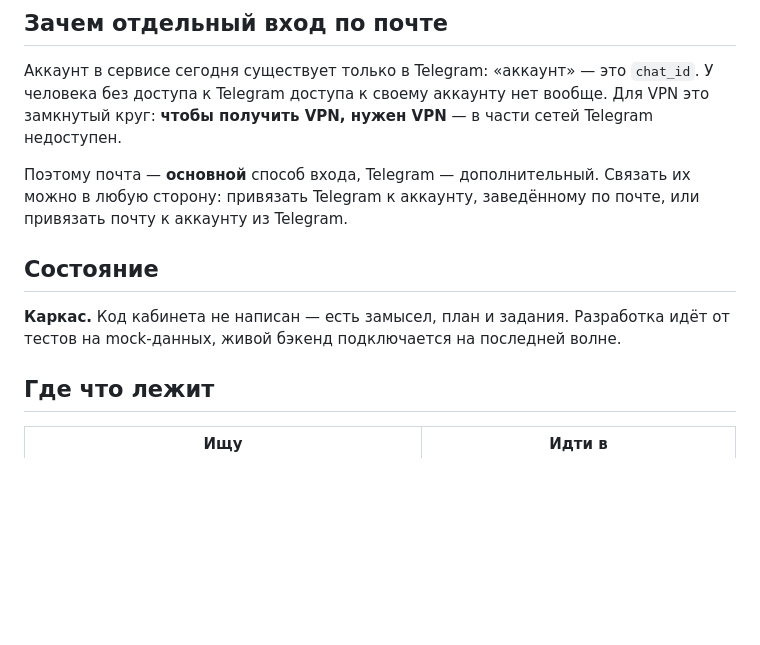
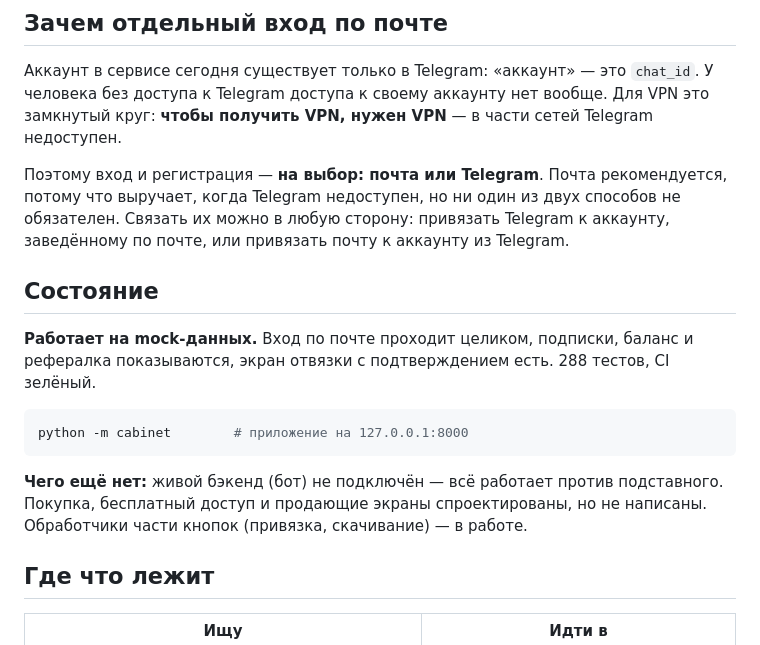
Before and after one commit to impossi8le/vpn-cabinet, a Markdown page: README.md, the part around the change. Rendered like a GitHub page; blank space fills up the shorter version.

Commit message:
README: кабинет работает, а не «каркас»
README утверждал «Код кабинета не написан», хотя кабинет запускается, вход
по почте проходит целиком, подписки, баланс и рефералка показываются — 288
тестов. Устаревшее описание хуже отсутствующего: по нему нельзя понять, что
уже есть, и легко начать делать сделанное.

Заодно исправлена формулировка «почта — основной способ, Telegram —
дополнительный». Именно она уже привела к ошибке: экран входа вышел без
выбора, и человек с одним Telegram не находил, как войти. Правильная форма —
«на выбор», с пояснением, что почта рекомендуется.

Co-Authored-By: Claude Haiku 3.5 <noreply@anthropic.com>

````diff
--- a/README.md
+++ b/README.md
@@ -10,14 +10,25 @@
 вообще. Для VPN это замкнутый круг: **чтобы получить VPN, нужен VPN** — в части
 сетей Telegram недоступен.
 
-Поэтому почта — **основной** способ входа, Telegram — дополнительный. Связать
-их можно в любую сторону: привязать Telegram к аккаунту, заведённому по почте,
-или привязать почту к аккаунту из Telegram.
+Поэтому вход и регистрация — **на выбор: почта или Telegram**. Почта
+рекомендуется, потому что выручает, когда Telegram недоступен, но ни один из
+двух способов не обязателен. Связать их можно в любую сторону: привязать
+Telegram к аккаунту, заведённому по почте, или привязать почту к аккаунту из
+Telegram.
 
 ## Состояние
 
-**Каркас.** Код кабинета не написан — есть замысел, план и задания. Разработка
-идёт от тестов на mock-данных, живой бэкенд подключается на последней волне.
+**Работает на mock-данных.** Вход по почте проходит целиком, подписки,
+баланс и рефералка показываются, экран отвязки с подтверждением есть.
+288 тестов, CI зелёный.
+
+```bash
+python -m cabinet        # приложение на 127.0.0.1:8000
+```
+
+**Чего ещё нет:** живой бэкенд (бот) не подключён — всё работает против
+подставного. Покупка, бесплатный доступ и продающие экраны спроектированы,
+но не написаны. Обработчики части кнопок (привязка, скачивание) — в работе.
 
 ## Где что лежит
 
````
